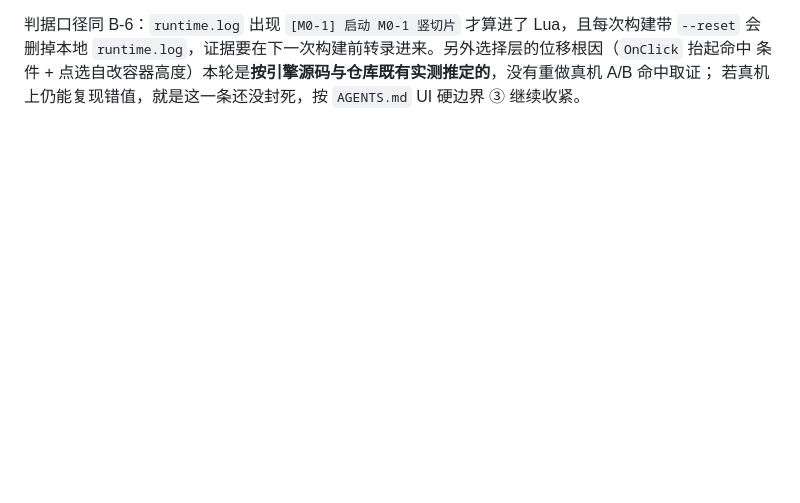
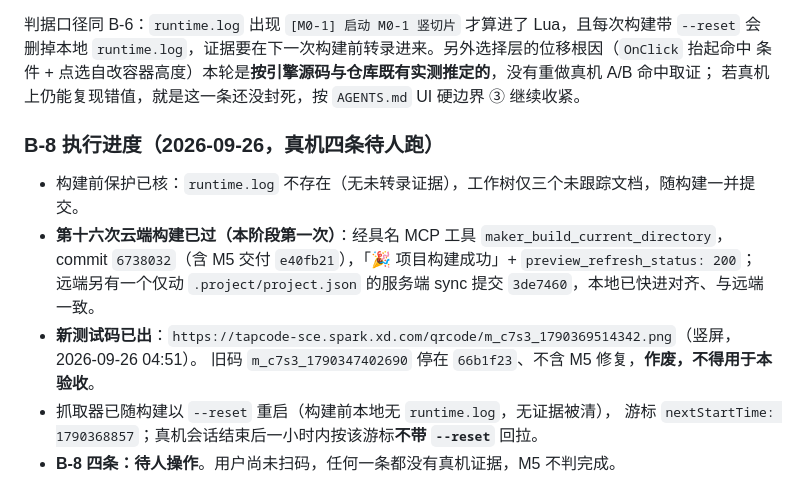
Before and after one commit to Shellingfordh/LiangLiao, a Markdown page: BLOCKED.md, the part around the change. GitHub-like rendering; blank space fills up the shorter version.

```diff
--- a/BLOCKED.md
+++ b/BLOCKED.md
@@ -411,3 +411,15 @@ LSP `Errors: 0`、`git diff --check` exit 0，交付 commit `e40fb21`），但**
 会删掉本地 `runtime.log`，证据要在下一次构建前转录进来。另外选择层的位移根因（`OnClick` 抬起命中
 条件 + 点选自改容器高度）本轮是**按引擎源码与仓库既有实测推定的**，没有重做真机 A/B 命中取证；
 若真机上仍能复现错值，就是这一条还没封死，按 `AGENTS.md` UI 硬边界 ③ 继续收紧。
+
+### B-8 执行进度（2026-09-26，真机四条待人跑）
+
+- 构建前保护已核：`runtime.log` 不存在（无未转录证据），工作树仅三个未跟踪文档，随构建一并提交。
+- **第十六次云端构建已过（本阶段第一次）**：经具名 MCP 工具 `maker_build_current_directory`，
+  commit `6738032`（含 M5 交付 `e40fb21`），「🎉 项目构建成功」+ `preview_refresh_status: 200`；
+  远端另有一个仅动 `.project/project.json` 的服务端 sync 提交 `3de7460`，本地已快进对齐、与远端一致。
+- **新测试码已出**：`https://tapcode-sce.spark.xd.com/qrcode/m_c7s3_1790369514342.png`（竖屏，2026-09-26 04:51）。
+  旧码 `m_c7s3_1790347402690` 停在 `66b1f23`、不含 M5 修复，**作废，不得用于本验收**。
+- 抓取器已随构建以 `--reset` 重启（构建前本地无 `runtime.log`，无证据被清），
+  游标 `nextStartTime: 1790368857`；真机会话结束后一小时内按该游标**不带 `--reset`** 回拉。
+- **B-8 四条：待人操作**。用户尚未扫码，任何一条都没有真机证据，M5 不判完成。
```
Also changed, not shown: CHANGELOG.md (+5 -2 lines).
